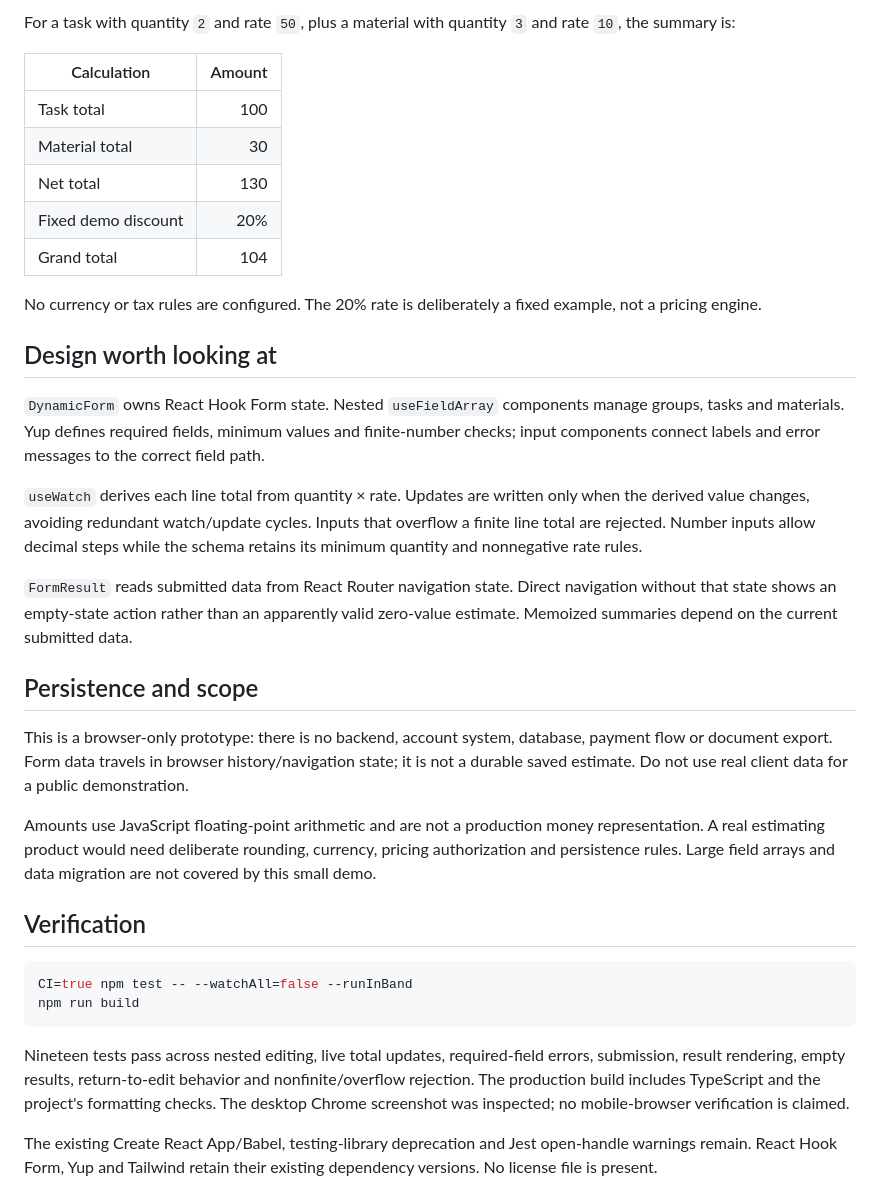
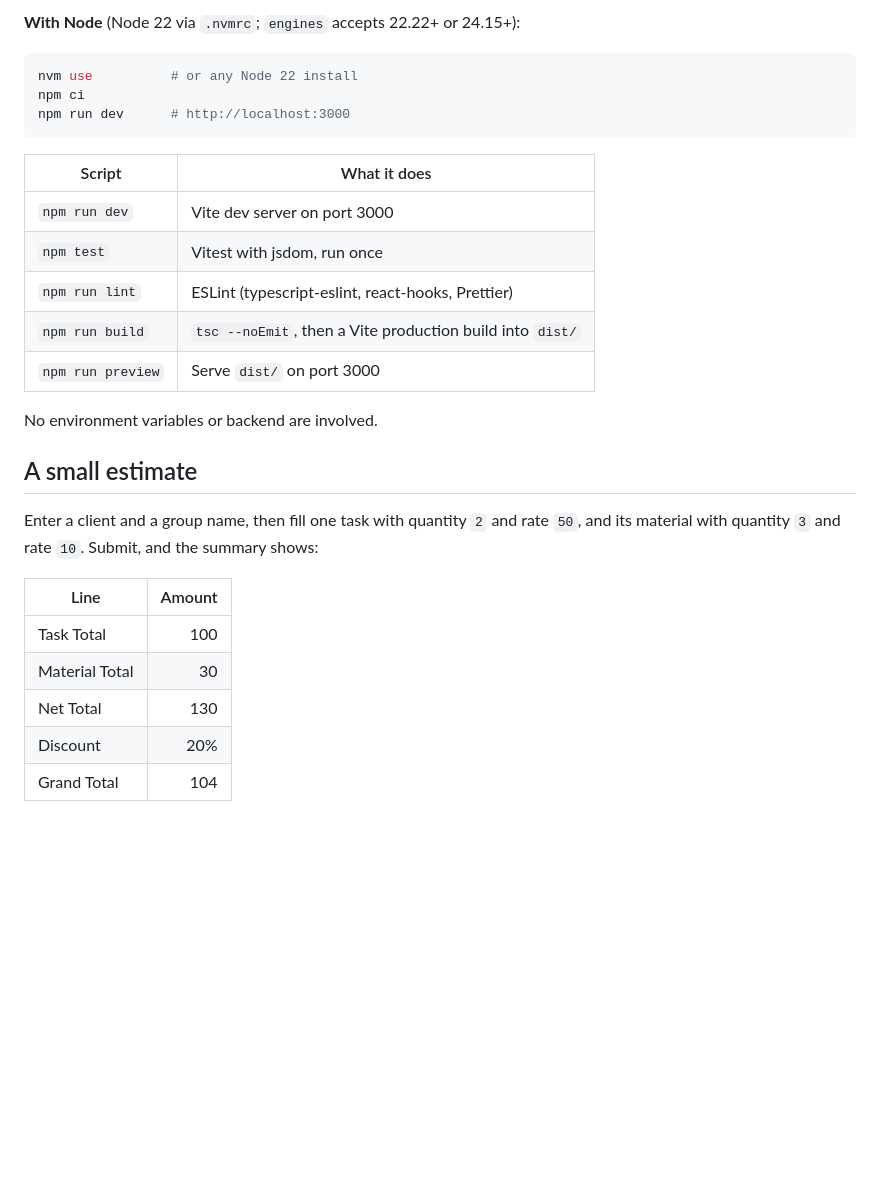
Before and after one commit to dev-nezuko/form-validation-samples, a Markdown page: README.md, the part around one of its changes. Rendered like a GitHub page; blank space fills up the shorter version.

````diff
--- a/README.md
+++ b/README.md
@@ -17,37 +19,31 @@ Open [the form](http://localhost:3000). Enter a synthetic client and group, add
 
-For a task with quantity `2` and rate `50`, plus a material with quantity `3` and rate `10`, the summary is:
-
-| Calculation | Amount |
-| --- | ---: |
-| Task total | 100 |
-| Material total | 30 |
-| Net total | 130 |
-| Fixed demo discount | 20% |
-| Grand total | 104 |
-
-No currency or tax rules are configured. The 20% rate is deliberately a fixed example, not a pricing engine.
-
-## Design worth looking at
-
-`DynamicForm` owns React Hook Form state. Nested `useFieldArray` components manage groups, tasks and materials. Yup defines required fields, minimum values and finite-number checks; input components connect labels and error messages to the correct field path.
-
-`useWatch` derives each line total from quantity × rate. Updates are written only when the derived value changes, avoiding redundant watch/update cycles. Inputs that overflow a finite line total are rejected. Number inputs allow decimal steps while the schema retains its minimum quantity and nonnegative rate rules.
-
-`FormResult` reads submitted data from React Router navigation state. Direct navigation without that state shows an empty-state action rather than an apparently valid zero-value estimate. Memoized summaries depend on the current submitted data.
-
-## Persistence and scope
-
-This is a browser-only prototype: there is no backend, account system, database, payment flow or document export. Form data travels in browser history/navigation state; it is not a durable saved estimate. Do not use real client data for a public demonstration.
-
-Amounts use JavaScript floating-point arithmetic and are not a production money representation. A real estimating product would need deliberate rounding, currency, pricing authorization and persistence rules. Large field arrays and data migration are not covered by this small demo.
-
-## Verification
+**With Node** (Node 22 via `.nvmrc`; `engines` accepts 22.22+ or 24.15+):
 
 ```sh
-CI=true npm test -- --watchAll=false --runInBand
-npm run build
+nvm use          # or any Node 22 install
+npm ci
+npm run dev      # http://localhost:3000
 ```
 
-Nineteen tests pass across nested editing, live total updates, required-field errors, submission, result rendering, empty results, return-to-edit behavior and nonfinite/overflow rejection. The production build includes TypeScript and the project's formatting checks. The desktop Chrome screenshot was inspected; no mobile-browser verification is claimed.
+| Script | What it does |
+| --- | --- |
+| `npm run dev` | Vite dev server on port 3000 |
+| `npm test` | Vitest with jsdom, run once |
+| `npm run lint` | ESLint (typescript-eslint, react-hooks, Prettier) |
+| `npm run build` | `tsc --noEmit`, then a Vite production build into `dist/` |
+| `npm run preview` | Serve `dist/` on port 3000 |
 
-The existing Create React App/Babel, testing-library deprecation and Jest open-handle warnings remain. React Hook Form, Yup and Tailwind retain their existing dependency versions. No license file is present.
+No environment variables or backend are involved.
+
+## A small estimate
+
+Enter a client and a group name, then fill one task with quantity `2` and rate `50`, and its material with quantity `3` and rate `10`. Submit, and the summary shows:
+
+| Line | Amount |
+| --- | ---: |
+| Task Total | 100 |
+| Material Total | 30 |
+| Net Total | 130 |
+| Discount | 20% |
+| Grand Total | 104 |
+
````
Also changed, not shown: other parts of README.md (+56 -7 lines), docs/screenshots/estimate-form.png (deleted), docs/screenshots/form-desktop.png (added), docs/screenshots/form-mobile.png (added), docs/screenshots/summary-desktop.png (added), docs/screenshots/validation-desktop.png (added), 1 other file.
